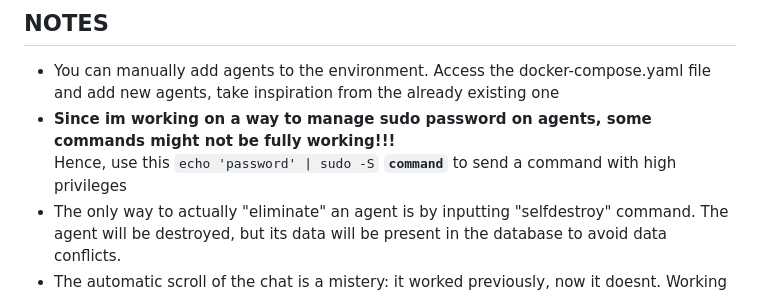
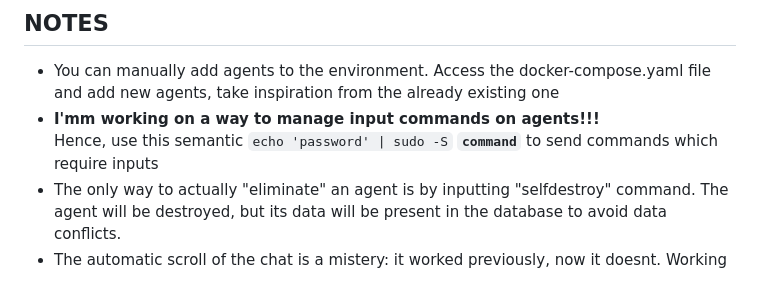
Before and after one commit to AdriIT/C2-Server-Framework, a Markdown page: README.md, the part around the change. Drawn GitHub-style.

```diff
--- a/README.md
+++ b/README.md
@@ -42,7 +42,7 @@ To shut down the environment run `docker-compose down`.
 
 ## NOTES
 - You can manually add agents to the environment. Access the docker-compose.yaml file and add new agents, take inspiration from the already existing one
-- __Since im working on a way to manage sudo password on agents, some commands might not be fully working!!!__ <br>
-Hence, use this `echo 'password' | sudo -S` __`command`__ to send a command with high privileges
+- __I'mm working on a way to manage input commands on agents!!!__ <br>
+Hence, use this semantic `echo 'password' | sudo -S` __`command`__ to send commands which require inputs
 - The only way to actually "eliminate" an agent is by inputting "selfdestroy" command. The agent will be destroyed, but its data will be present in the database to avoid data conflicts.
 - The automatic scroll of the chat is a mistery: it worked previously, now it doesnt. Working on it
```
